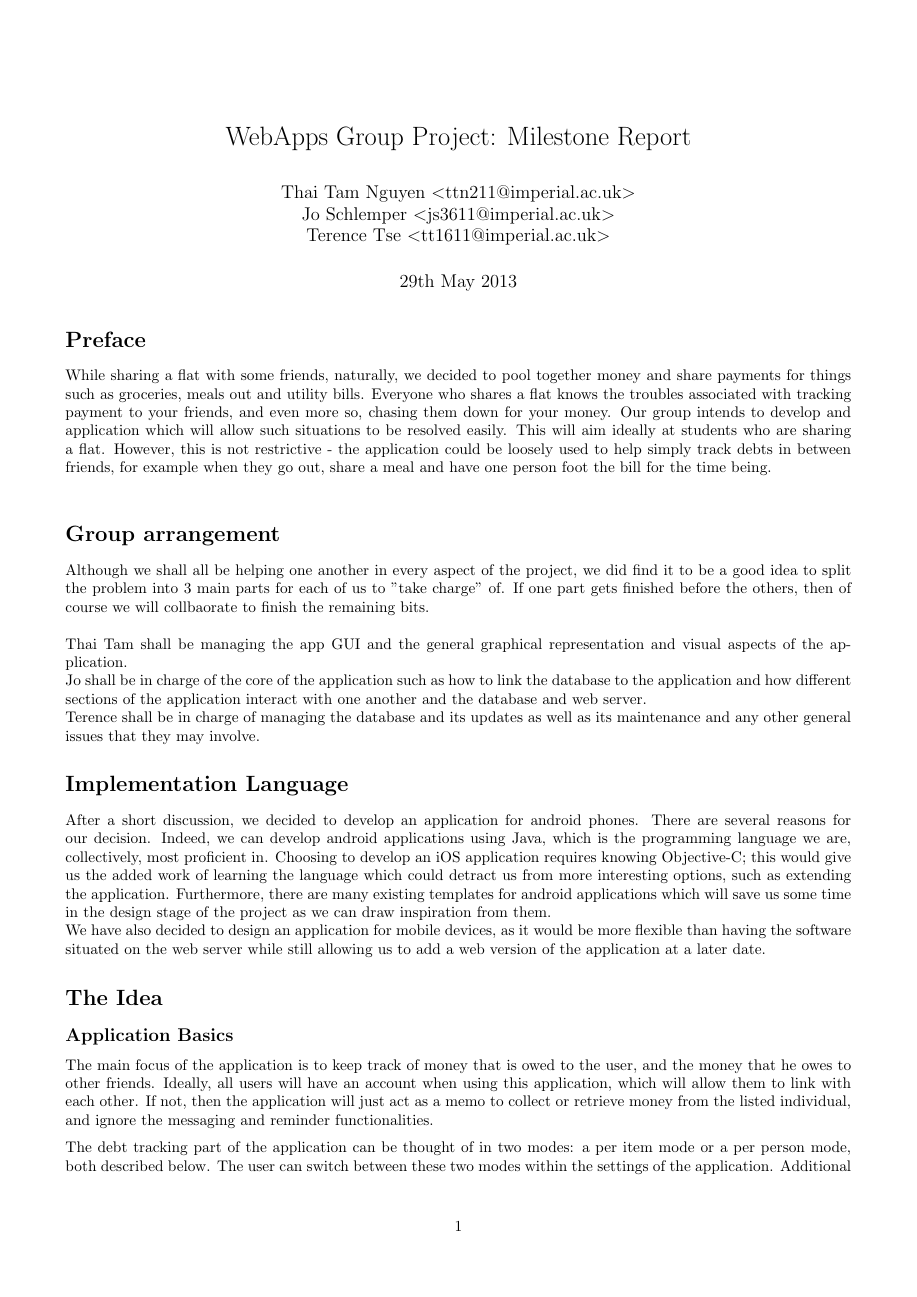
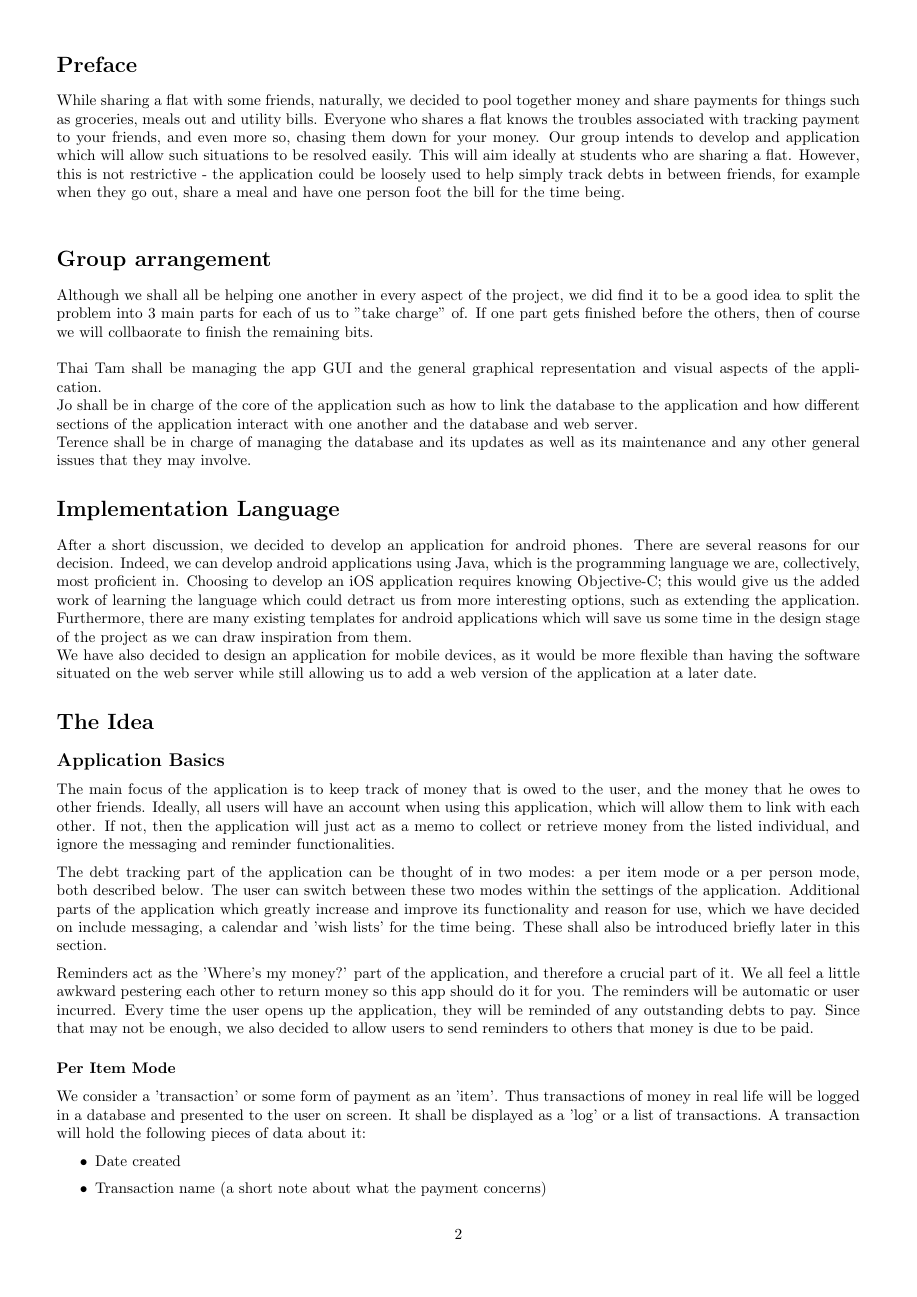
Before and after one commit to js3611/WebApp, a LaTeX document (report.tex): page 1 of 3 before the commit and page 2 of 3 after it. Compiled offline with pdfLaTeX.

Commit message:
margin changed for the report

```diff
--- a/report.tex
+++ b/report.tex
@@ -1,5 +1,5 @@
 \documentclass[a4paper,9t]{article}
-\usepackage[a4paper, includefoot, margin=1.5cm]{geometry}
+\usepackage[a4paper, includefoot, margin=1.3cm]{geometry}
 \usepackage[parfill]{parskip}
 
 \begin{document}
@@ -9,6 +9,7 @@
   Jo Schlemper $<$js3611@imperial.ac.uk$>$\\
   Terence Tse  $<$tt1611@imperial.ac.uk$>$ }
 \maketitle
+\newpage
 \section*{Preface}
 While sharing a flat with some friends, naturally, we decided to pool together money and share payments for things such as groceries, meals out and utility bills. Everyone who shares a flat knows the troubles associated with tracking payment to your friends, and even more so, chasing them down for your money. Our group intends to develop and application which will allow such situations to be resolved easily. This will aim ideally at students who are sharing a flat. However, this is not restrictive - the application could be loosely used to help simply track debts in between friends, for example when they go out, share a meal and have one person foot the bill for the time being.\\
 
```
